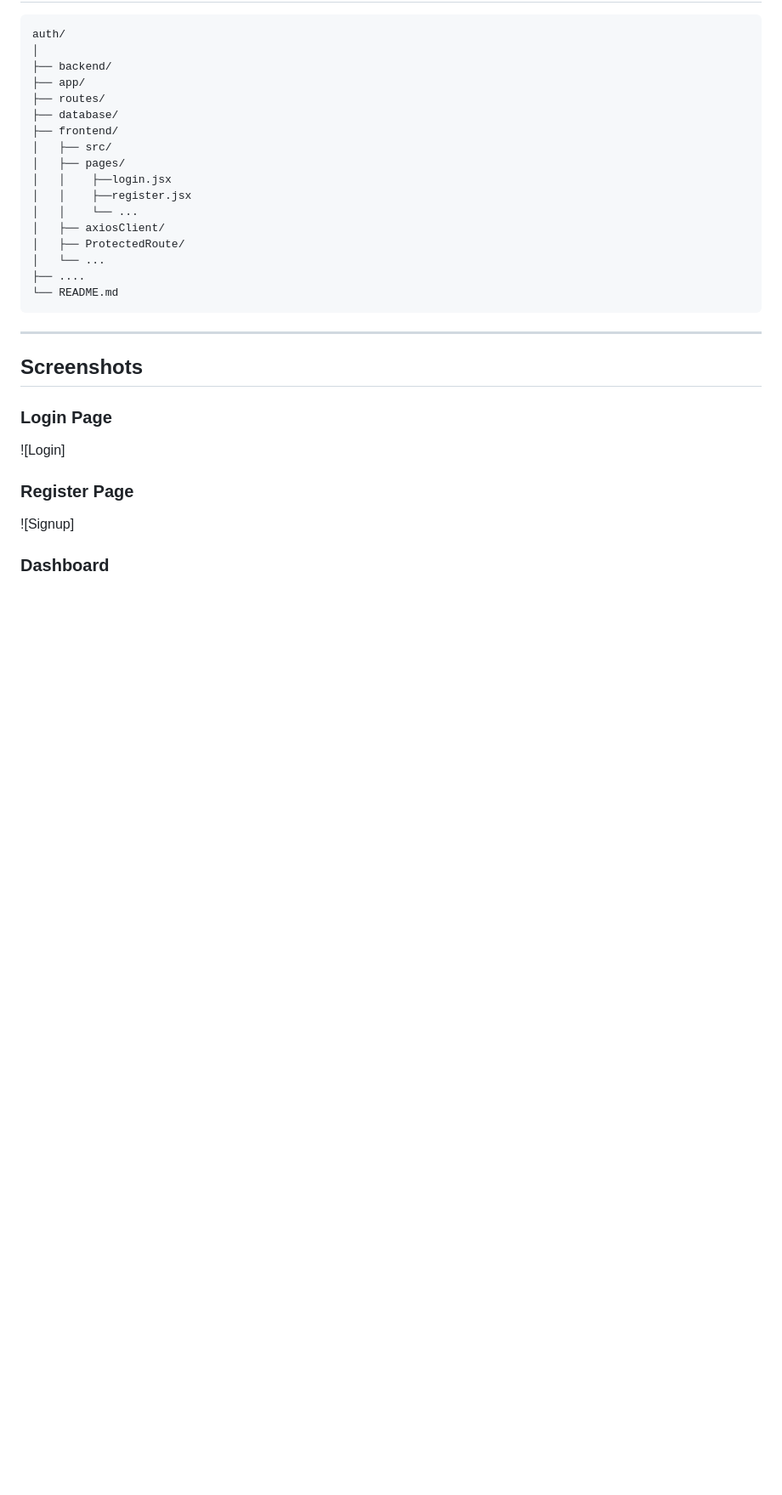
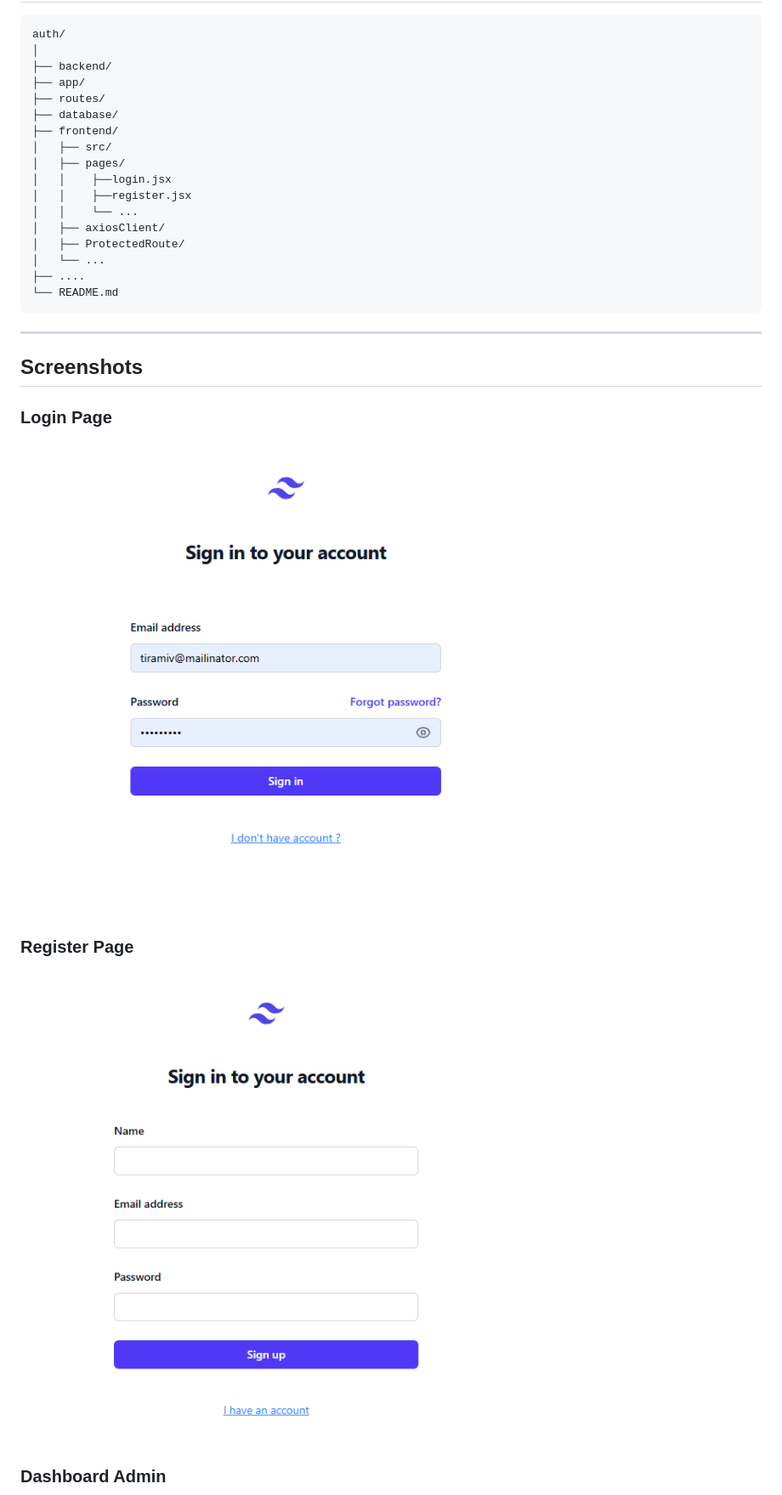
Before and after one commit to medoaz5000/Authentication--laravel-react-js, a Markdown page: README.md, the part around one of its changes. Shown at 85% size. Rendered like a GitHub page; blank space fills up the shorter version.

```diff
--- a/README.md
+++ b/README.md
@@ -174,11 +174,11 @@ auth/
 
 ### Login Page
 
-![Login]
+![Login](images/Login.png)
 
 ### Register Page
 
-![Signup]
+![Register](images/Signup.png)
 
-### Dashboard
+### Dashboard Admin
 
```
Also changed, not shown: other parts of README.md (+5 -1 lines).
